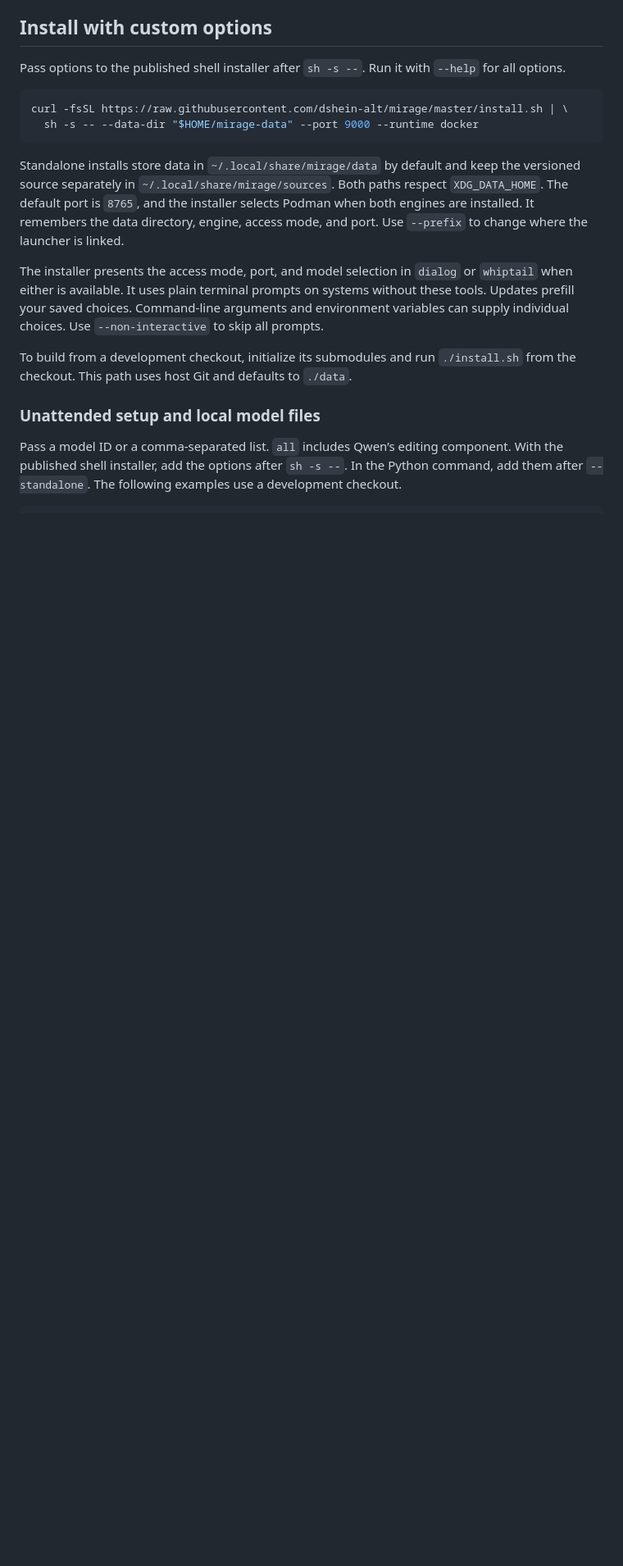
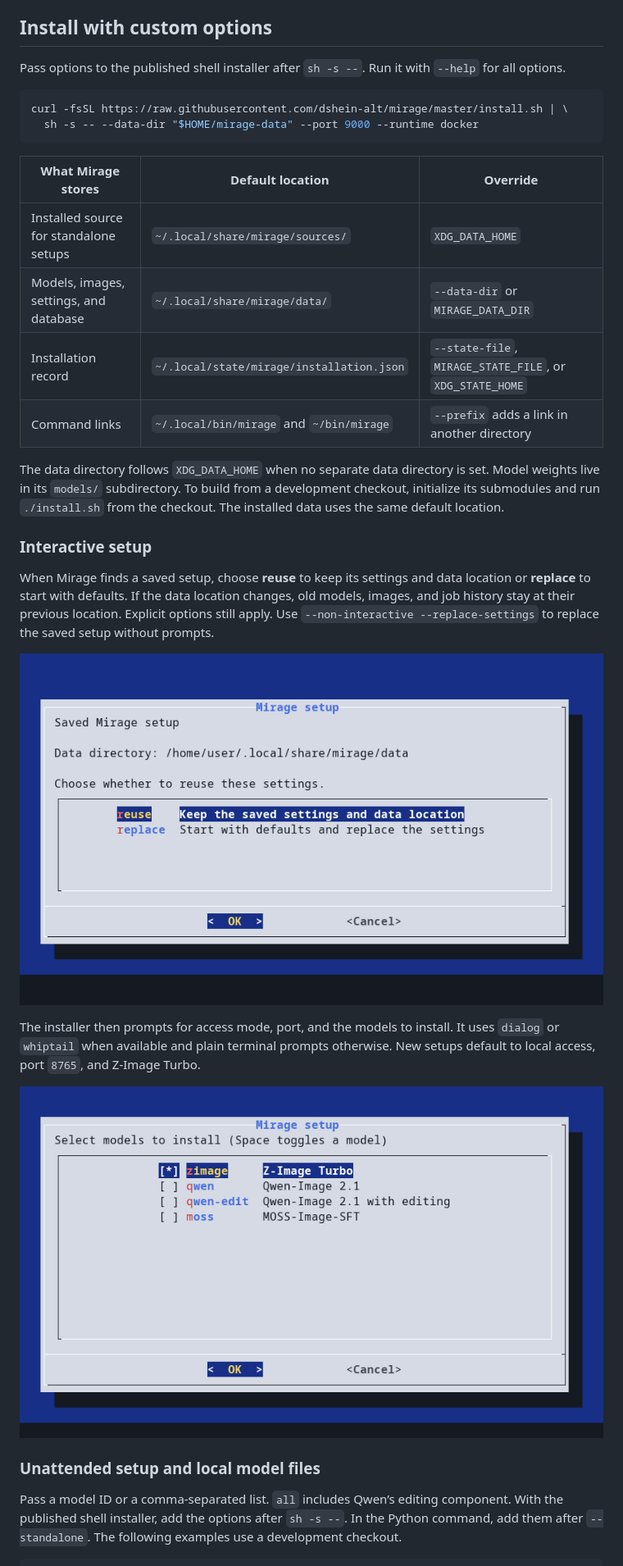
Before and after one commit to dshein-alt/mirage, a Markdown page: docs/OPERATIONS.md, the part around one of its changes. Shown at 82% size. Rendered like a GitHub page; pictures changed too: assets/mirage-setup-models.png (added), assets/mirage-setup-profile.png (added); blank space fills up the shorter version.

````diff
--- a/docs/OPERATIONS.md
+++ b/docs/OPERATIONS.md
@@ -22,11 +22,24 @@ curl -fsSL https://raw.githubusercontent.com/dshein-alt/mirage/master/install.sh
   sh -s -- --data-dir "$HOME/mirage-data" --port 9000 --runtime docker
 ```
 
-Standalone installs store data in `~/.local/share/mirage/data` by default and keep the versioned source separately in `~/.local/share/mirage/sources`. Both paths respect `XDG_DATA_HOME`. The default port is `8765`, and the installer selects Podman when both engines are installed. It remembers the data directory, engine, access mode, and port. Use `--prefix` to change where the launcher is linked.
+| What Mirage stores | Default location | Override |
+| --- | --- | --- |
+| Installed source for standalone setups | `~/.local/share/mirage/sources/` | `XDG_DATA_HOME` |
+| Models, images, settings, and database | `~/.local/share/mirage/data/` | `--data-dir` or `MIRAGE_DATA_DIR` |
+| Installation record | `~/.local/state/mirage/installation.json` | `--state-file`, `MIRAGE_STATE_FILE`, or `XDG_STATE_HOME` |
+| Command links | `~/.local/bin/mirage` and `~/bin/mirage` | `--prefix` adds a link in another directory |
 
-The installer presents the access mode, port, and model selection in `dialog` or `whiptail` when either is available. It uses plain terminal prompts on systems without these tools. Updates prefill your saved choices. Command-line arguments and environment variables can supply individual choices. Use `--non-interactive` to skip all prompts.
+The data directory follows `XDG_DATA_HOME` when no separate data directory is set. Model weights live in its `models/` subdirectory. To build from a development checkout, initialize its submodules and run `./install.sh` from the checkout. The installed data uses the same default location.
 
-To build from a development checkout, initialize its submodules and run `./install.sh` from the checkout. This path uses host Git and defaults to `./data`.
+### Interactive setup
+
+When Mirage finds a saved setup, choose **reuse** to keep its settings and data location or **replace** to start with defaults. If the data location changes, old models, images, and job history stay at their previous location. Explicit options still apply. Use `--non-interactive --replace-settings` to replace the saved setup without prompts.
+
+![Mirage terminal menu offering to reuse or replace a saved setup](../assets/mirage-setup-profile.png)
+
+The installer then prompts for access mode, port, and the models to install. It uses `dialog` or `whiptail` when available and plain terminal prompts otherwise. New setups default to local access, port `8765`, and Z-Image Turbo.
+
+![Mirage terminal checklist with Z-Image Turbo selected](../assets/mirage-setup-models.png)
 
 ### Unattended setup and local model files
 
````
Also changed, not shown: other parts of docs/OPERATIONS.md (+4 -2 lines), README.md (+6 -2 lines), 4 other files.
